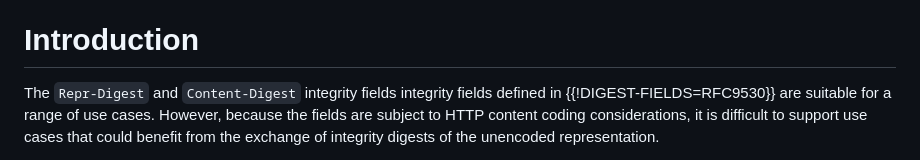
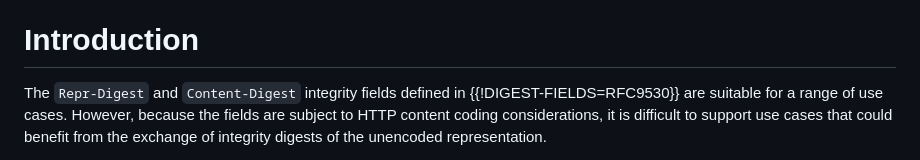
Before and after one commit to LPardue/draft-pardue-http-identity-digest, a Markdown page: draft-pardue-httpbis-identity-digest.md, the part around one of its changes. GitHub-like rendering.

Commit message:
fix some typos

```diff
--- a/draft-pardue-httpbis-identity-digest.md
+++ b/draft-pardue-httpbis-identity-digest.md
@@ -52,7 +52,7 @@ fields for this purpose.
 
 # Introduction
 
-The `Repr-Digest` and `Content-Digest` integrity fields integrity fields defined in
+The `Repr-Digest` and `Content-Digest` integrity fields defined in
 {{!DIGEST-FIELDS=RFC9530}} are suitable for a range of use cases. However,
 because the fields are subject to HTTP content coding considerations, it is
 difficult to support use cases that could benefit from the exchange of integrity
```
Also changed, not shown: other parts of draft-pardue-httpbis-identity-digest.md (+1 -1 lines).
